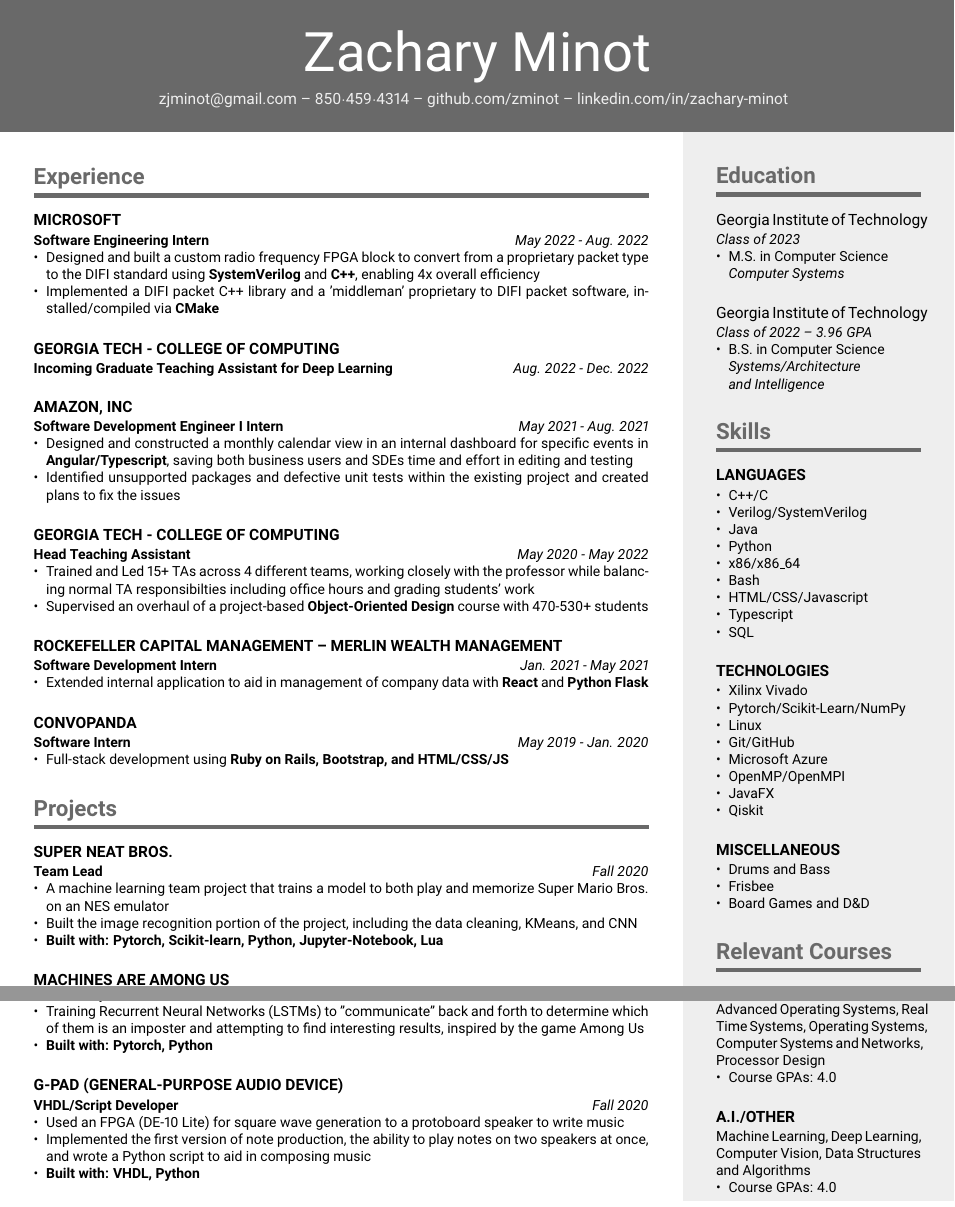
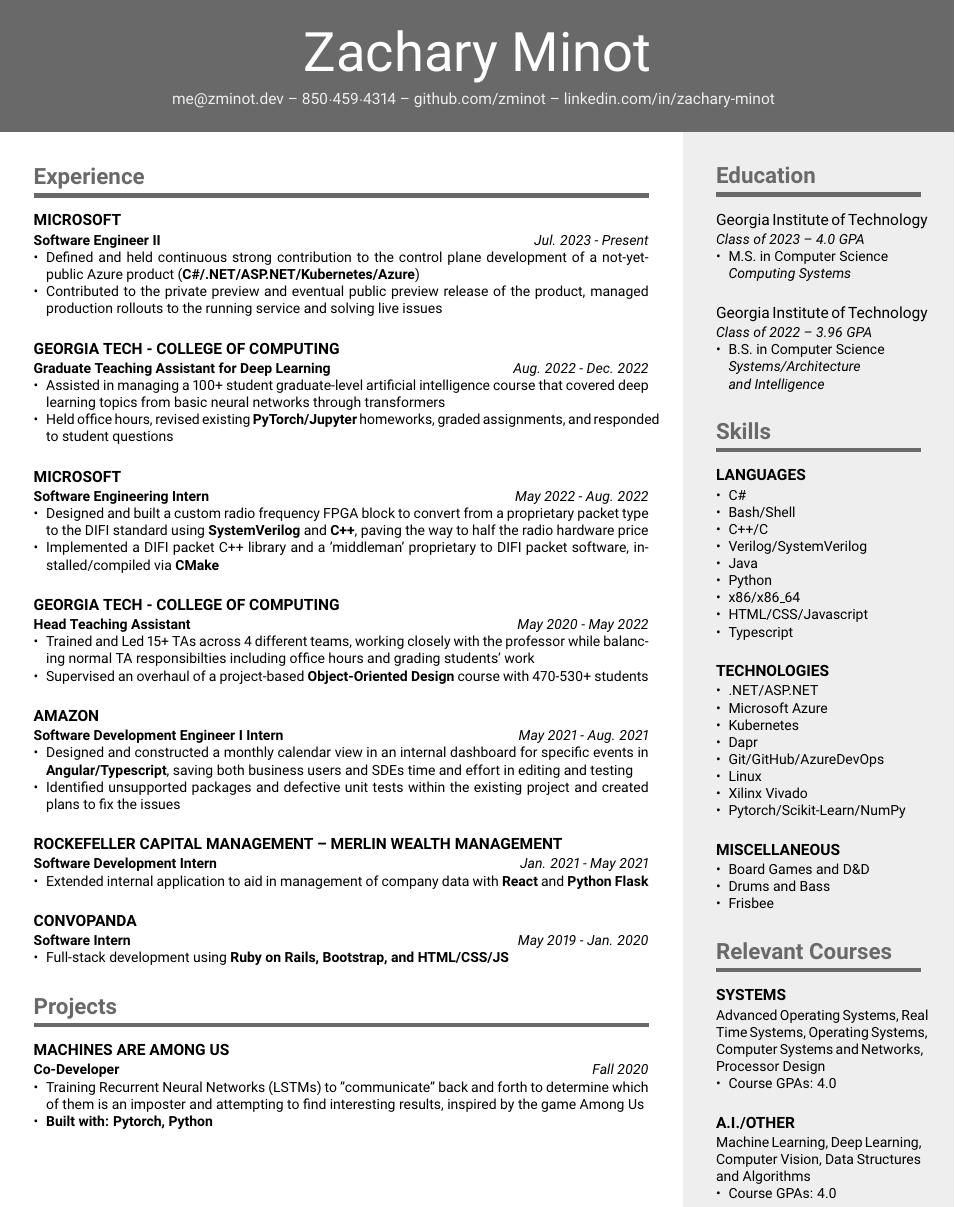
Before and after one commit to zminot/resume, a LaTeX CV (resume.tex): two parts of the page before the commit and part of the page after it, the two joined at a grey line, cut so that both start at the same text. Compiled offline with pdfLaTeX.

Commit message:
Update with MSFT job

```diff
--- a/resume.tex
+++ b/resume.tex
@@ -4,7 +4,7 @@
 \noindent
 
 \namesection{Zachary Minot}{
-    \href{mailto:zjminot@gmail.com}{zjminot@gmail.com} --
+    \href{mailto:me@zminot.dev}{me@zminot.dev} --
     850$\cdot$459$\cdot$4314 --
     \href{https://github.com/zminot}{github.com/zminot} --
     \href{https://www.linkedin.com/in/zachary-minot/}{linkedin.com/in/zachary-minot}
@@ -14,22 +14,28 @@
 \begin{paracol}{2}
     %------------------------------------------------------------%
     \section{Experience}
+    \compact[Jul. 2023 - Present]{Microsoft}{\textbf{Software Engineer II}}{
+        {Defined and held continuous strong contribution to the control plane development of a not-yet-public Azure product (\textbf{C\#/.NET/ASP.NET/Kubernetes/Azure})},
+        {Contributed to the private preview and eventual public preview release of the product, managed production rollouts to the running service and solving live issues}
+    }
+    \compact[Aug. 2022 - Dec. 2022]{Georgia Tech - College of Computing}{\textbf{Graduate Teaching Assistant for Deep Learning}}{
+        {Assisted in managing a 100+ student graduate-level artificial intelligence course that covered deep learning topics from basic neural networks through transformers},
+        {Held office hours, revised existing \textbf{PyTorch/Jupyter} homeworks, graded assignments, and responded to student questions}
+    }
     \compact[May 2022 - Aug. 2022]{Microsoft}{\textbf{Software Engineering Intern}}{
         {Designed and built a custom radio frequency FPGA block to convert from a proprietary packet type to the DIFI standard using
-            \textbf{SystemVerilog} and \textbf{C++}, enabling 4x overall efficiency},
+            \textbf{SystemVerilog} and \textbf{C++}, paving the way to half the radio hardware price},
         {Implemented a DIFI packet C++ library and a 'middleman' proprietary to DIFI packet software, installed/compiled via \textbf{CMake}}
-    }
-    \compact[\hspace{69pt} Aug. 2022 - Dec. 2022]{Georgia Tech - College of Computing}{\textbf{Incoming Graduate Teaching Assistant for Deep Learning}}{}
-    \vspace{-12pt}
-    \compact[May 2021 - Aug. 2021]{Amazon, Inc}{\textbf{Software Development Engineer I Intern}}{
-        {Designed and constructed a monthly calendar view in an internal dashboard for specific events in \textbf{Angular/Typescript}, saving
-            both business users and SDEs time and effort in editing and testing},
-        {Identified unsupported packages and defective unit tests within the existing project and created plans to fix the issues}
     }
     \compact[May 2020 - May 2022]{Georgia Tech - College of Computing}{\textbf{Head Teaching Assistant}}{
         {Trained and Led 15+ TAs across 4 different teams, working closely with the professor while balancing normal TA responsibilties including
             office hours and grading students' work},
         {Supervised an overhaul of a project-based \textbf{Object-Oriented Design} course with 470-530+ students}
+    }
+    \compact[May 2021 - Aug. 2021]{Amazon}{\textbf{Software Development Engineer I Intern}}{
+        {Designed and constructed a monthly calendar view in an internal dashboard for specific events in \textbf{Angular/Typescript}, saving
+            both business users and SDEs time and effort in editing and testing},
+        {Identified unsupported packages and defective unit tests within the existing project and created plans to fix the issues}
     }
     \compact[Jan. 2021 - May 2021]{Rockefeller Capital Management -- Merlin Wealth Management}{\textbf{Software Development Intern}}{
         {Extended internal application to aid in management of company data with \textbf{React} and \textbf{Python Flask}}
@@ -39,26 +45,11 @@
     }
 
     \section{Projects}
-    \compact[Fall 2020]{Super NEAT Bros.}{\textbf{Team Lead}}{
-        {A machine learning team project that trains a model to both
-                play and memorize Super Mario Bros. on an NES emulator},
-        {Built the image recognition portion of the project,
-                including the data cleaning, KMeans, and CNN},
-        {\textbf{Built with: Pytorch, Scikit-learn, Python, Jupyter-Notebook, Lua}}
-    }
     \compact[Fall 2020]{Machines are Among Us}{\textbf{Co-Developer}}{
         {Training Recurrent Neural Networks (LSTMs) to "communicate" back and
                 forth to determine which of them is an imposter and attempting to find
                 interesting results, inspired by the game Among Us},
         {\textbf{Built with: Pytorch, Python}}
-    }
-    \compact[Fall 2020]{G-PAD (General-Purpose Audio Device)}{\textbf{VHDL/Script Developer}}{
-        {Used an FPGA (DE-10 Lite) for square wave generation to a
-                protoboard speaker to write music},
-        {Implemented the first version of note production, the ability to play
-                notes on two speakers at once, and wrote a Python script to aid in
-                composing music},
-        {\textbf{Built with: VHDL, Python}}
     }
 
     % \section{Activities}
@@ -68,17 +59,16 @@
     %------------------------------------------------------------%
     \section{Education}
     \subcompact{Georgia Institute of Technology}
-    {Class of 2023}
-    {M.S. in Computer Science \\ \emph{Computer Systems}}
+    {Class of 2023 -- 4.0 GPA}
+    {M.S. in Computer Science \\ \emph{Computing Systems}}
     \subcompact{Georgia Institute of Technology}
     {Class of 2022 -- 3.96 GPA}
     {B.S. in Computer Science \\ \emph{Systems/Architecture \\ and Intelligence}}
 
     \section{Skills}
-    \compact{Languages}{}{C++/C, Verilog/SystemVerilog, Java, Python, x86/x86\_64, Bash, HTML/CSS/Javascript, Typescript, SQL }
-    \compact{Technologies}{}{Xilinx Vivado, Pytorch/Scikit-Learn/NumPy, Linux, Git/GitHub, Microsoft Azure,
-    OpenMP/OpenMPI, JavaFX, Qiskit}
-    \compact{Miscellaneous}{}{Drums and Bass, Frisbee, Board Games and D\&D}
+    \compact{Languages}{}{C\#, Bash/Shell, C++/C, Verilog/SystemVerilog, Java, Python, x86/x86\_64, HTML/CSS/Javascript, Typescript}
+    \compact{Technologies}{}{.NET/ASP.NET, Microsoft Azure, Kubernetes, Dapr, Git/GitHub/AzureDevOps, Linux, Xilinx Vivado, Pytorch/Scikit-Learn/NumPy}
+    \compact{Miscellaneous}{}{Board Games and D\&D, Drums and Bass, Frisbee}
 
     \section{Relevant Courses}
     \compact{Systems}{Advanced Operating Systems, Real Time Systems, Operating Systems, Computer Systems and Networks, Processor Design}{Course GPAs: 4.0}
```
Also changed, not shown: resume.pdf.
